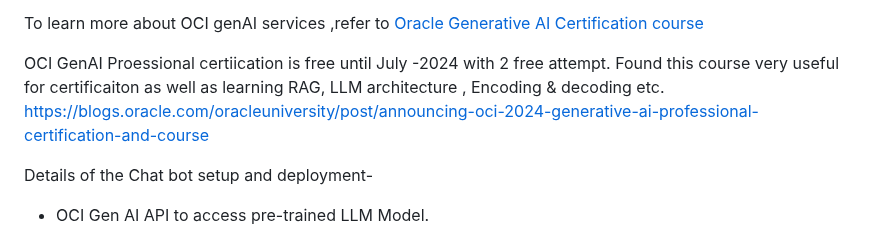
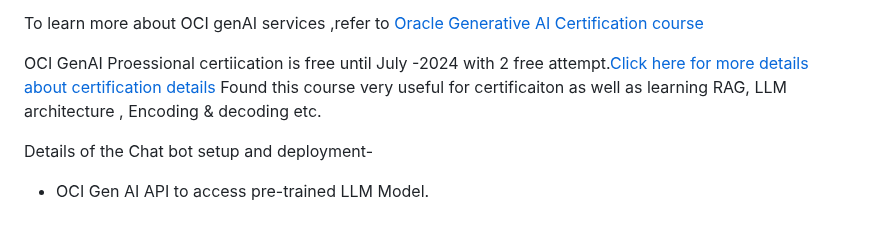
Before and after one commit to rajeshranjan66/OCI_GenAI_Chatbot_Excercise, a Markdown page: README.md, the part around the change. Rendered like a GitHub page.

```diff
--- a/README.md
+++ b/README.md
@@ -10,9 +10,8 @@ create and host your own fine-tuned custom models based on your own data on dedi
 
 To learn more about OCI genAI services ,refer to [Oracle Generative AI Certification course](https://mylearn.oracle.com/ou/course/oci-generative-ai-professional/136035/2126370)
 
-OCI GenAI Proessional certiication is free until July -2024 with 2 free attempt.
+OCI GenAI Proessional certiication is free until July -2024 with 2 free attempt.[Click here for more details about certification details](https://blogs.oracle.com/oracleuniversity/post/announcing-oci-2024-generative-ai-professional-certification-and-course)
 Found this course very useful for certificaiton as well as learning RAG, LLM architecture , Encoding & decoding etc.
-https://blogs.oracle.com/oracleuniversity/post/announcing-oci-2024-generative-ai-professional-certification-and-course
 
 Details of the Chat bot setup and deployment-
 - OCI Gen AI API to access pre-trained LLM Model.
```
